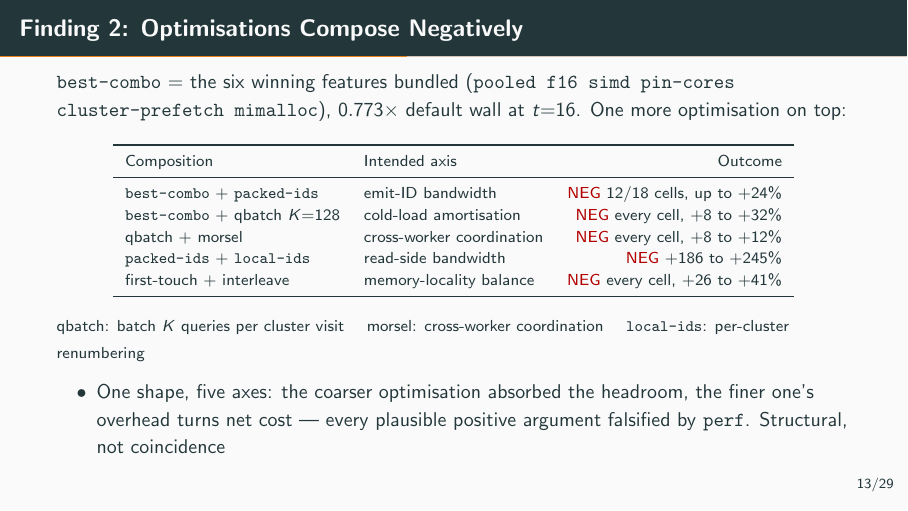
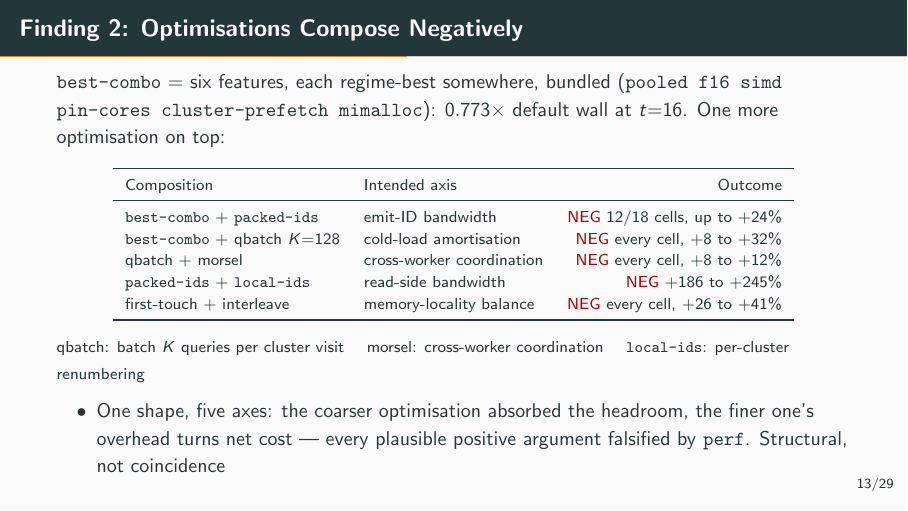
Before and after one commit to tmukh/Fainder-Redone, LaTeX slides (Thesis tex/defense/defense.tex): page 18 of 39. Compiled offline with pdfLaTeX.

Commit message:
defense: 'each regime-best somewhere' instead of 'winning features'

```diff
--- a/Thesis tex/defense/defense.tex
+++ b/Thesis tex/defense/defense.tex
@@ -269,7 +269,7 @@ Reviewers: Prof.\ Dr.\ Volker Markl, Prof.\ Dr.\ Matthias B\"ohm \quad Advisor:
 \section{Results: Negative Composability}
 
 \begin{frame}{Finding 2: Optimisations Compose Negatively}
-  \bcombo{} $=$ the six winning features bundled (\texttt{pooled f16 simd pin-cores cluster-prefetch mimalloc}), $0.773\times$ default wall at $t{=}16$. One more optimisation on top:
+  \bcombo{} $=$ six features, each regime-best somewhere, bundled (\texttt{pooled f16 simd pin-cores cluster-prefetch mimalloc}): $0.773\times$ default wall at $t{=}16$. One more optimisation on top:
   \begin{center}
     \footnotesize
     \begin{tabular}{llr}
```
Also changed, not shown: Thesis tex/defense/defense.pdf.
